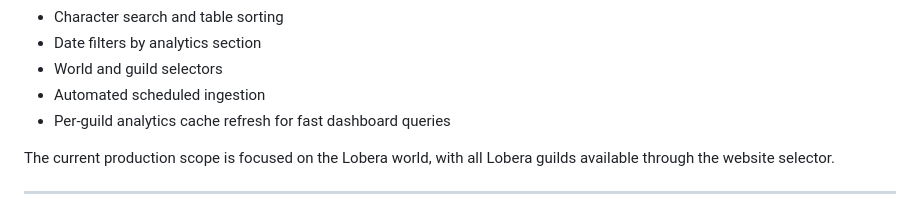
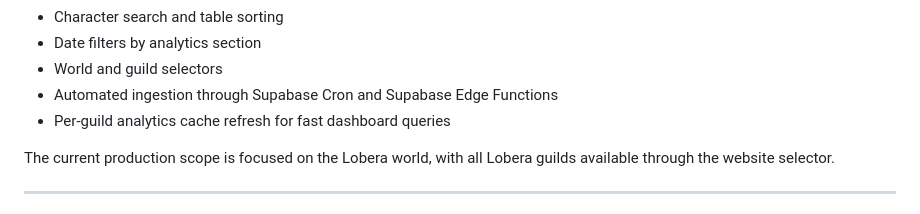
Before and after one commit to adriancm93/tibia-guild-analytics, a Markdown page: README.md, the part around the change. Drawn GitHub-style.

Commit message:
Clarify production ingestion wording in README

```diff
--- a/README.md
+++ b/README.md
@@ -34,7 +34,7 @@ Current functionality includes:
 - Character search and table sorting
 - Date filters by analytics section
 - World and guild selectors
-- Automated scheduled ingestion
+- Automated ingestion through Supabase Cron and Supabase Edge Functions
 - Per-guild analytics cache refresh for fast dashboard queries
 
 The current production scope is focused on the Lobera world, with all Lobera guilds available through the website selector.
```
